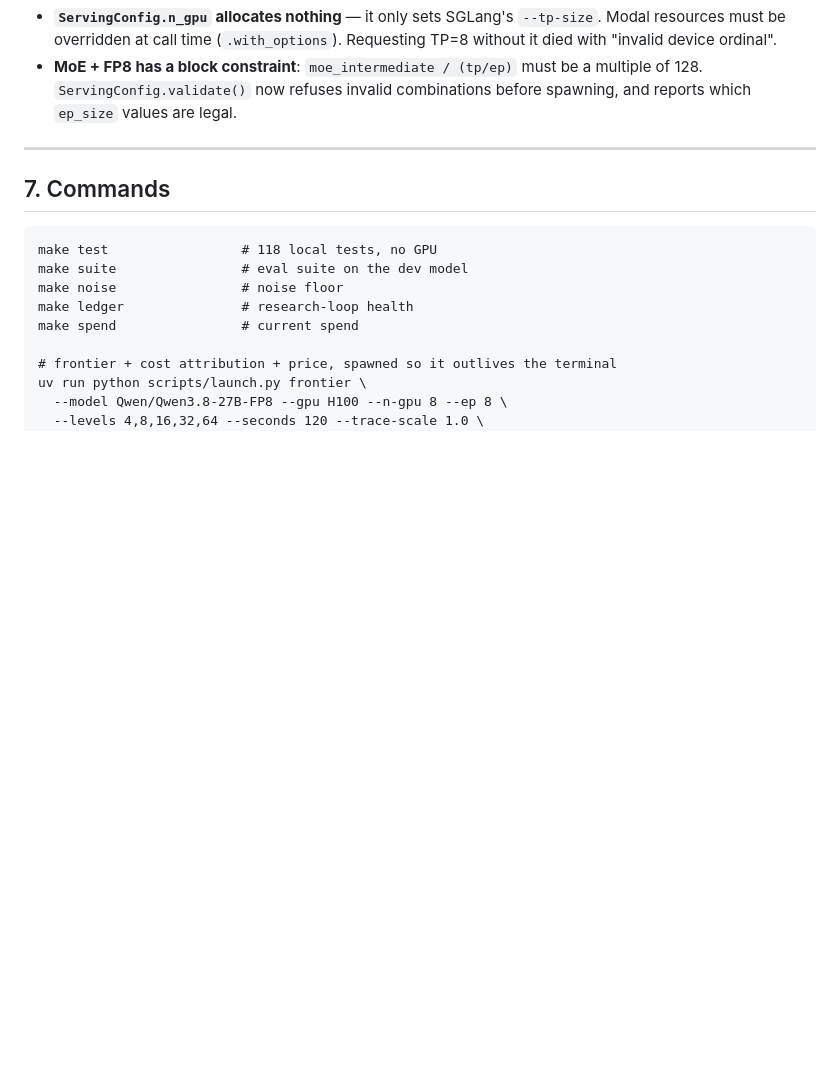
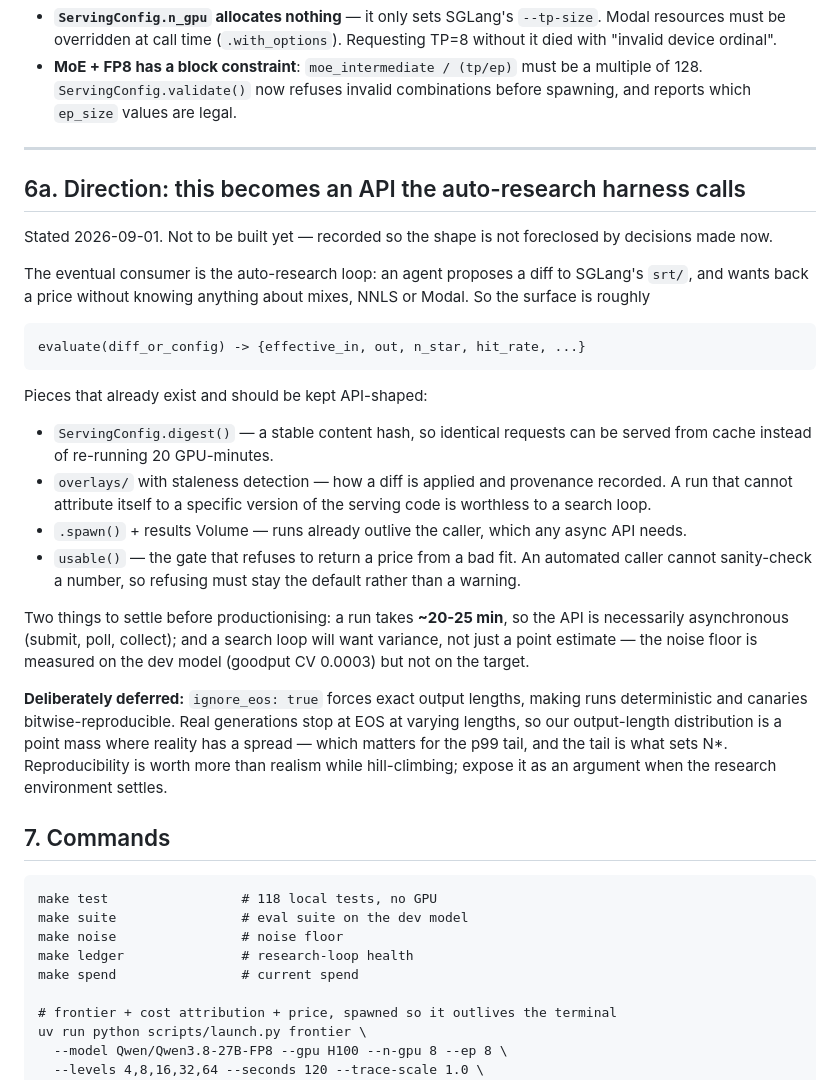
Before and after one commit to mpeng19/auto-inference, a Markdown page: docs/HANDOFF.md, the part around the change. GitHub-like rendering; blank space fills up the shorter version.

Commit message:
Record the API direction and why ignore_eos stays for now

```diff
--- a/docs/HANDOFF.md
+++ b/docs/HANDOFF.md
@@ -545,6 +545,42 @@ Recorded because they were all presented as findings before being checked.
 
 ---
 
+## 6a. Direction: this becomes an API the auto-research harness calls
+
+Stated 2026-09-01. Not to be built yet — recorded so the shape is not
+foreclosed by decisions made now.
+
+The eventual consumer is the auto-research loop: an agent proposes a diff to
+SGLang's `srt/`, and wants back a price without knowing anything about mixes,
+NNLS or Modal. So the surface is roughly
+
+    evaluate(diff_or_config) -> {effective_in, out, n_star, hit_rate, ...}
+
+Pieces that already exist and should be kept API-shaped:
+
+- `ServingConfig.digest()` — a stable content hash, so identical requests can
+  be served from cache instead of re-running 20 GPU-minutes.
+- `overlays/` with staleness detection — how a diff is applied and provenance
+  recorded. A run that cannot attribute itself to a specific version of the
+  serving code is worthless to a search loop.
+- `.spawn()` + results Volume — runs already outlive the caller, which any
+  async API needs.
+- `usable()` — the gate that refuses to return a price from a bad fit. An
+  automated caller cannot sanity-check a number, so refusing must stay the
+  default rather than a warning.
+
+Two things to settle before productionising: a run takes **~20-25 min**, so the
+API is necessarily asynchronous (submit, poll, collect); and a search loop will
+want variance, not just a point estimate — the noise floor is measured on the
+dev model (goodput CV 0.0003) but not on the target.
+
+**Deliberately deferred:** `ignore_eos: true` forces exact output lengths,
+making runs deterministic and canaries bitwise-reproducible. Real generations
+stop at EOS at varying lengths, so our output-length distribution is a point
+mass where reality has a spread — which matters for the p99 tail, and the tail
+is what sets N*. Reproducibility is worth more than realism while hill-climbing;
+expose it as an argument when the research environment settles.
+
 ## 7. Commands
 
     make test                 # 118 local tests, no GPU
```
